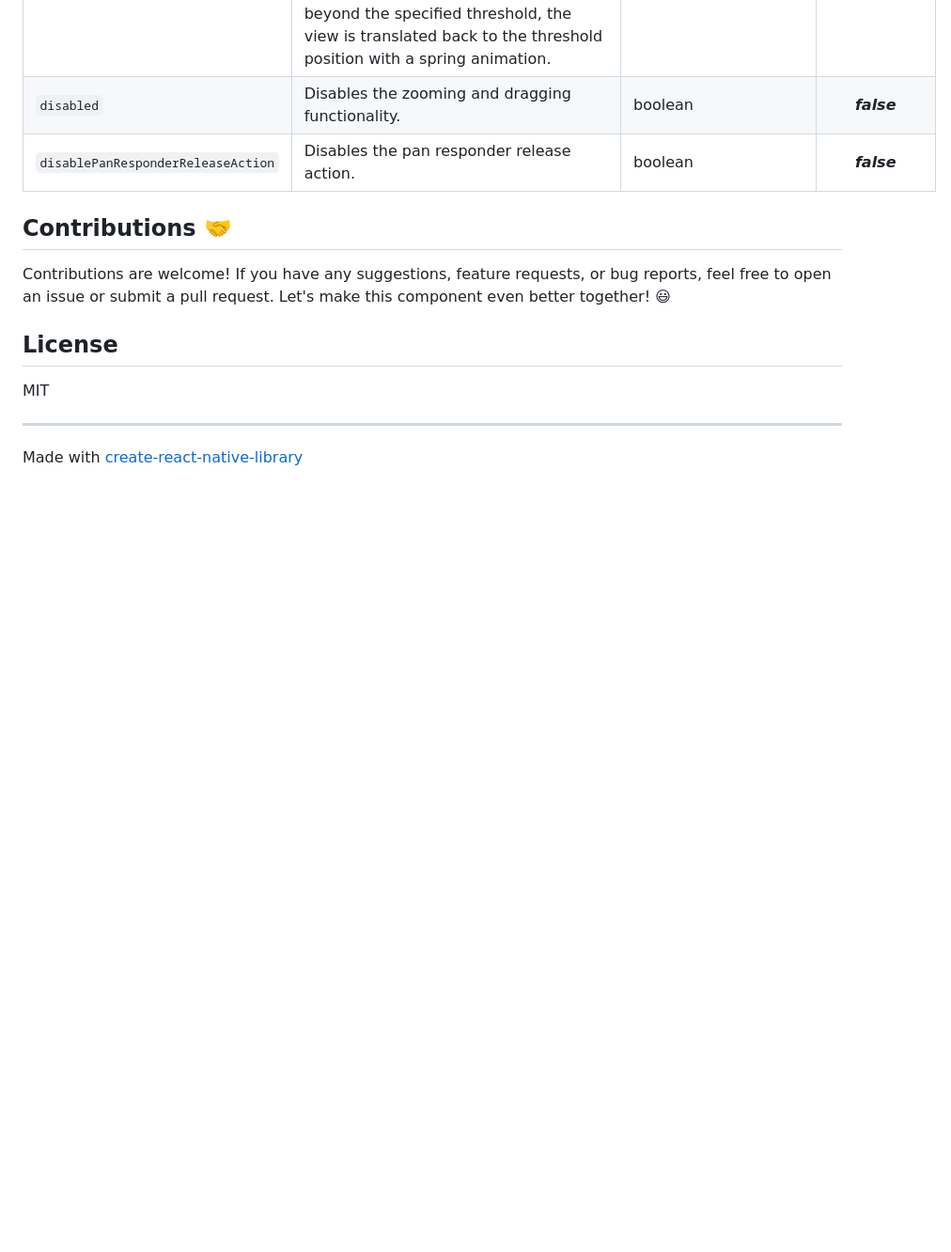
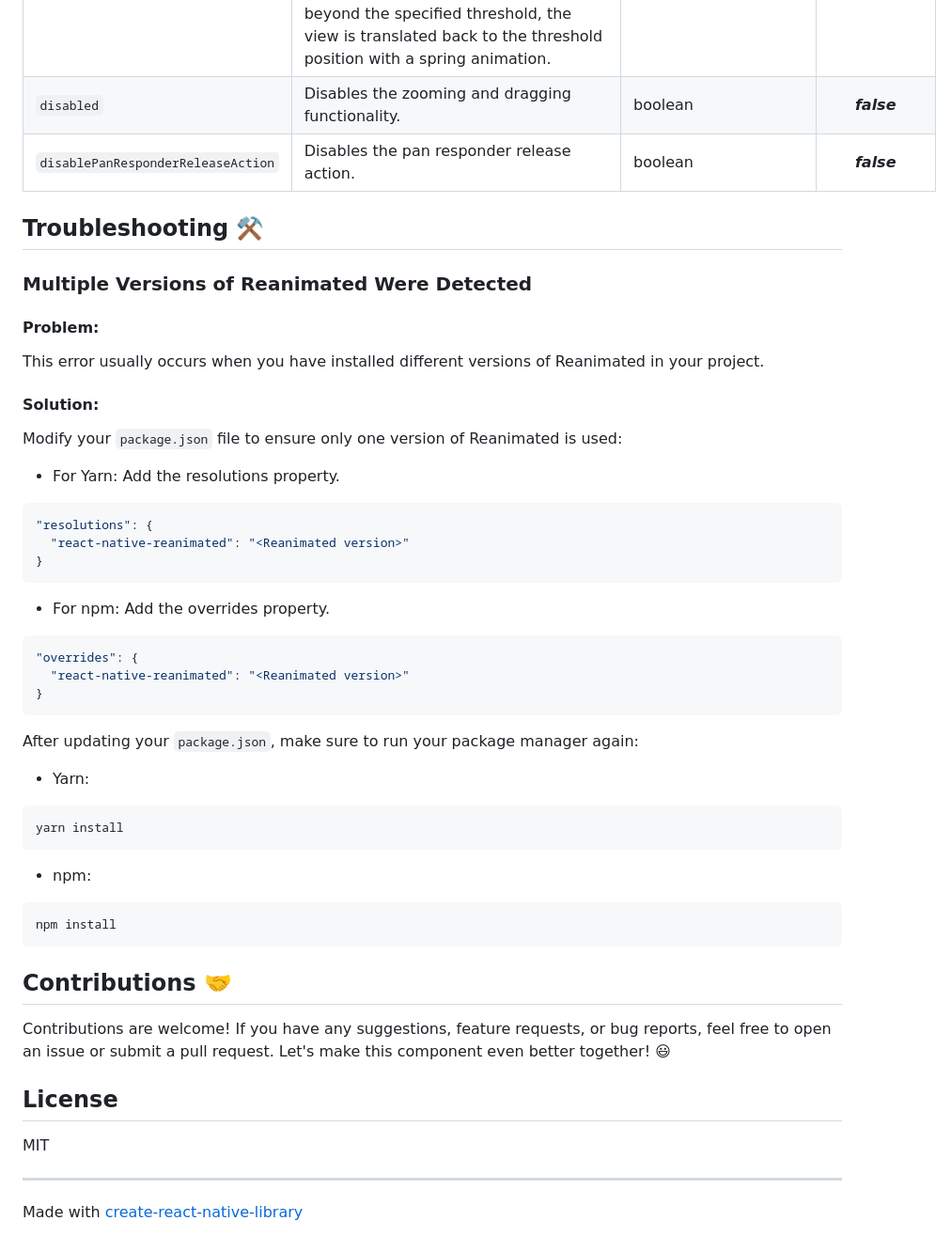
Before and after one commit to hancandice/react-native-reanimated-zoomable, a Markdown page: README.md, the part around the change. Shown: that part at 94% size. Rendered like a GitHub page; blank space fills up the shorter version.

````diff
--- a/README.md
+++ b/README.md
@@ -103,6 +103,41 @@ export default App;
 | `disablePanResponderReleaseAction`               | Disables the pan responder release action.                                                                 | boolean                                                 | _**false**_ |
 
 
+## Troubleshooting ⚒️
+### Multiple Versions of Reanimated Were Detected
+#### Problem:
+This error usually occurs when you have installed different versions of Reanimated in your project.
+
+#### Solution:
+Modify your `package.json` file to ensure only one version of Reanimated is used:
+
+* For Yarn: Add the resolutions property.
+
+```json
+"resolutions": {
+  "react-native-reanimated": "<Reanimated version>"
+}
+```
+
+* For npm: Add the overrides property.
+
+```json
+"overrides": {
+  "react-native-reanimated": "<Reanimated version>"
+}
+```
+
+After updating your `package.json`, make sure to run your package manager again:
+
+* Yarn:
+```sh
+yarn install
+```
+* npm:
+```sh
+npm install
+```
+
 ## Contributions 🤝
 Contributions are welcome! If you have any suggestions, feature requests, or bug reports, feel free to open an issue or submit a pull request. Let's make this component even better together! 😃
 
````
